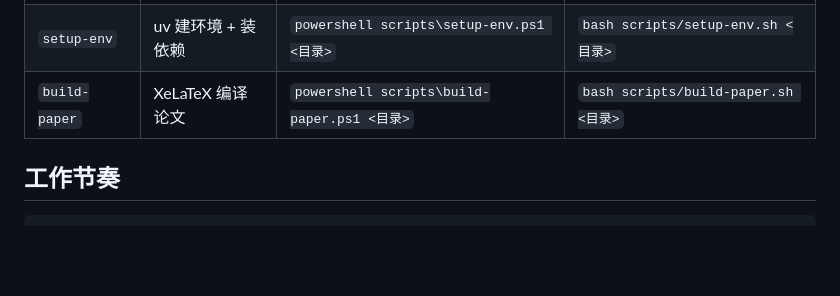
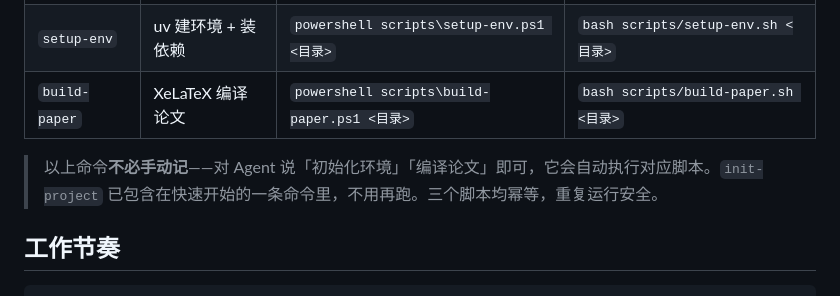
Before and after one commit to SimonAN01/math-modeling-infra, a Markdown page: README.md, the part around the change. Drawn GitHub-style; blank space fills up the shorter version.

Commit message:
docs: clarify scripts are agent-runnable, not manual-only

````diff
--- a/README.md
+++ b/README.md
@@ -64,6 +64,8 @@ powershell -NoProfile -ExecutionPolicy Bypass -File "$env:USERPROFILE\.claude\sk
 | `setup-env` | uv 建环境 + 装依赖 | `powershell scripts\setup-env.ps1 <目录>` | `bash scripts/setup-env.sh <目录>` |
 | `build-paper` | XeLaTeX 编译论文 | `powershell scripts\build-paper.ps1 <目录>` | `bash scripts/build-paper.sh <目录>` |
 
+> 以上命令**不必手动记**——对 Agent 说「初始化环境」「编译论文」即可，它会自动执行对应脚本。`init-project` 已包含在快速开始的一条命令里，不用再跑。三个脚本均幂等，重复运行安全。
+
 ## 工作节奏
 
 ```
````
